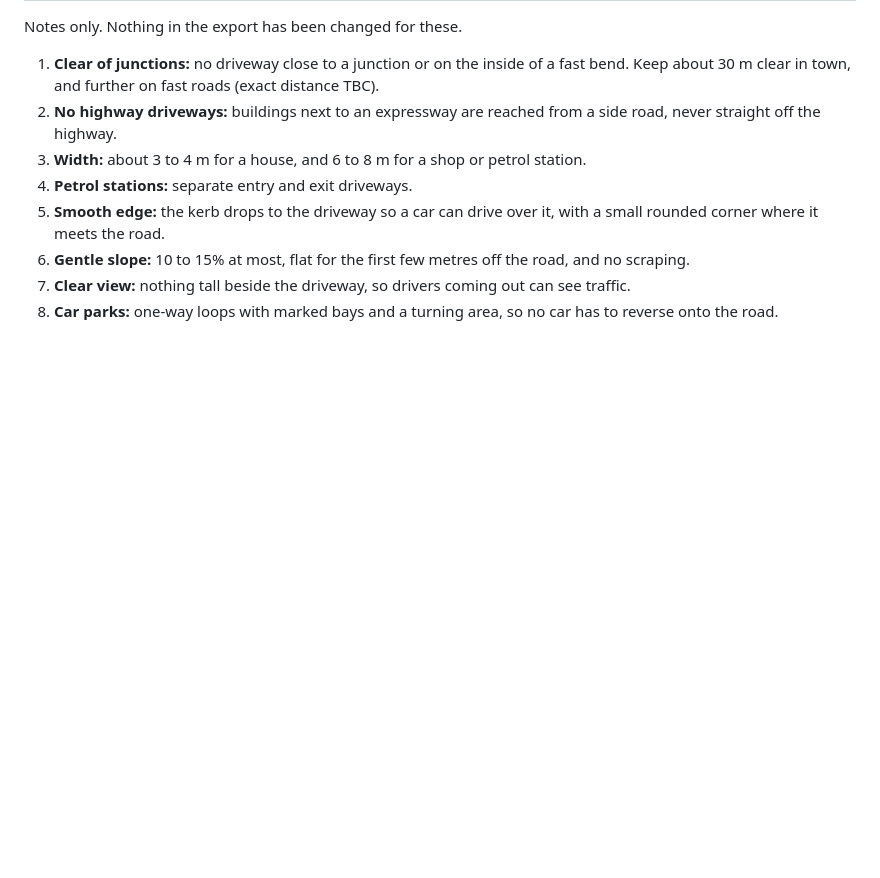
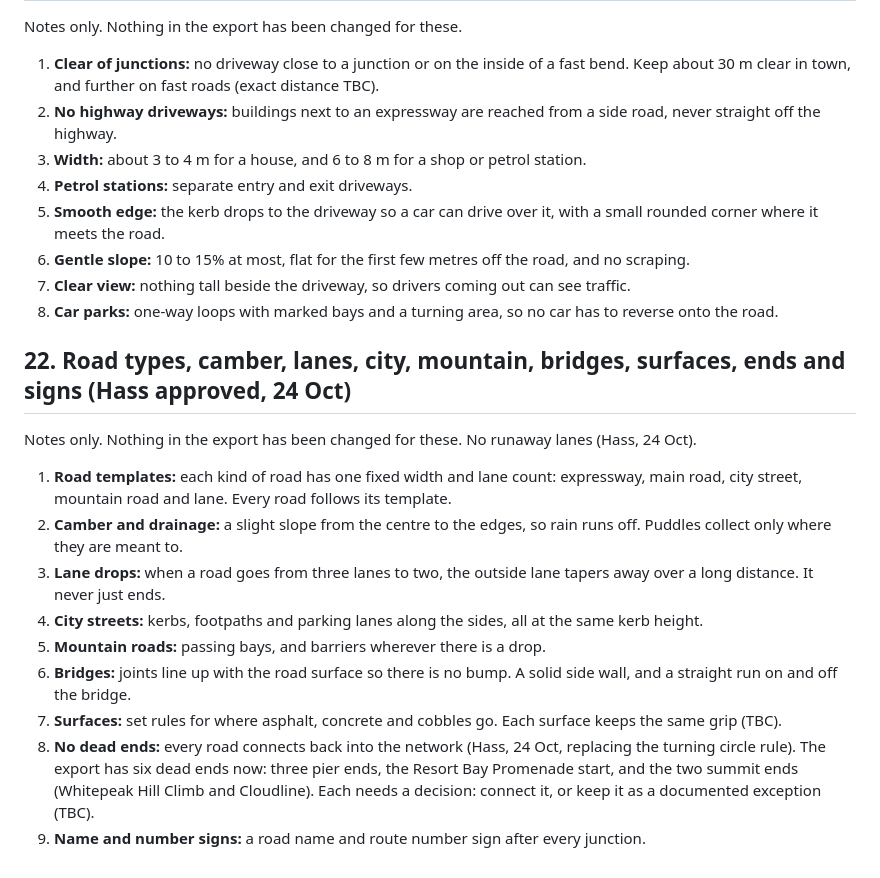
Before and after one commit to lampshadelight/terminal-island, a Markdown page: racing-game/design/map-rules.md, the part around the change. GitHub-like rendering; blank space fills up the shorter version.

Commit message:
Add road type, camber, bridge, surface, dead end and sign notes from Hass
Claude-Session: https://claude.ai/code/session_01AGQwxsDPajJsDysA3PDSS6

```diff
--- a/racing-game/design/map-rules.md
+++ b/racing-game/design/map-rules.md
@@ -241,3 +241,17 @@ Notes only. Nothing in the export has been changed for these.
 6. **Gentle slope:** 10 to 15% at most, flat for the first few metres off the road, and no scraping.
 7. **Clear view:** nothing tall beside the driveway, so drivers coming out can see traffic.
 8. **Car parks:** one-way loops with marked bays and a turning area, so no car has to reverse onto the road.
+
+## 22. Road types, camber, lanes, city, mountain, bridges, surfaces, ends and signs (Hass approved, 24 Oct)
+
+Notes only. Nothing in the export has been changed for these. No runaway lanes (Hass, 24 Oct).
+
+1. **Road templates:** each kind of road has one fixed width and lane count: expressway, main road, city street, mountain road and lane. Every road follows its template.
+2. **Camber and drainage:** a slight slope from the centre to the edges, so rain runs off. Puddles collect only where they are meant to.
+3. **Lane drops:** when a road goes from three lanes to two, the outside lane tapers away over a long distance. It never just ends.
+4. **City streets:** kerbs, footpaths and parking lanes along the sides, all at the same kerb height.
+5. **Mountain roads:** passing bays, and barriers wherever there is a drop.
+6. **Bridges:** joints line up with the road surface so there is no bump. A solid side wall, and a straight run on and off the bridge.
+7. **Surfaces:** set rules for where asphalt, concrete and cobbles go. Each surface keeps the same grip (TBC).
+8. **No dead ends:** every road connects back into the network (Hass, 24 Oct, replacing the turning circle rule). The export has six dead ends now: three pier ends, the Resort Bay Promenade start, and the two summit ends (Whitepeak Hill Climb and Cloudline). Each needs a decision: connect it, or keep it as a documented exception (TBC).
+9. **Name and number signs:** a road name and route number sign after every junction.
```
